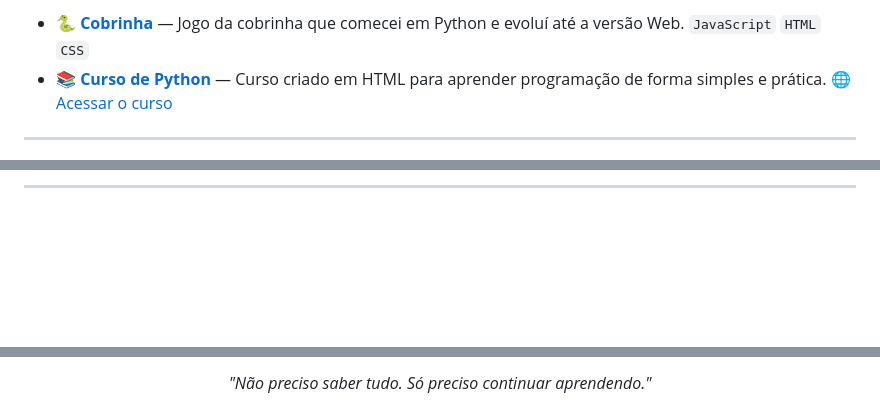
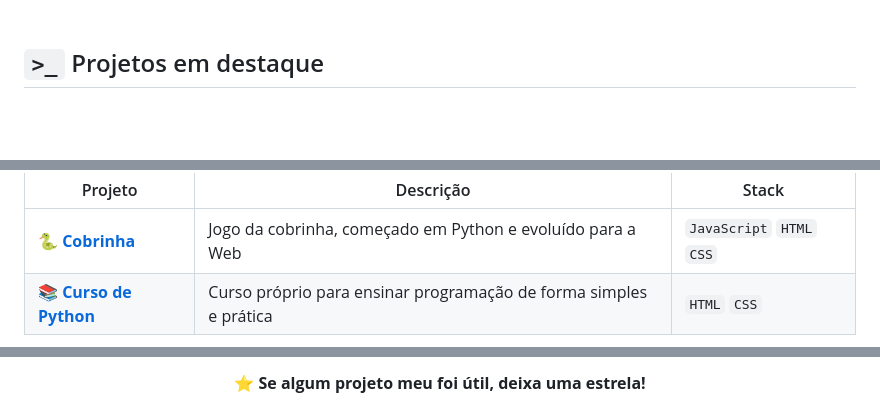
Before and after one commit to DiegoAlvesDs/DiegoAlvesDS, a Markdown page: README.md, 3 parts joined by grey strips. Drawn GitHub-style; blank space fills up the shorter version.

```diff
--- a/README.md
+++ b/README.md
@@ -55,6 +51,5 @@
 
-- 🐍 **[Cobrinha](https://github.com/DiegoAlvesDs/Cobrinha-)** — Jogo da cobrinha que comecei em Python e evoluí até a versão Web. `JavaScript` `HTML` `CSS`
-- 📚 **[Curso de Python](https://diegocapacapa.github.io/cursos/)** — Curso criado em HTML para aprender programação de forma simples e prática. 🌐 [Acessar o curso](https://diegocapacapa.github.io/cursos/)
+<br>
 
----
+## `>_` Projetos em destaque
 
@@ -71,3 +66,6 @@
 
----
+| Projeto | Descrição | Stack |
+|---|---|---|
+| 🐍 [**Cobrinha**](https://github.com/DiegoAlvesDs/Cobrinha-) | Jogo da cobrinha, começado em Python e evoluído para a Web | `JavaScript` `HTML` `CSS` |
+| 📚 [**Curso de Python**](https://diegocapacapa.github.io/cursos/) | Curso próprio para ensinar programação de forma simples e prática | `HTML` `CSS` |
 
@@ -87,5 +102,3 @@ Criar projetos cada vez maiores [████████░░░░░░░
 
-<p align="center">
-  <i>"Não preciso saber tudo. Só preciso continuar aprendendo."</i>
-</p>
+⭐ **Se algum projeto meu foi útil, deixa uma estrela!**
 
```
Also changed, not shown: other parts of README.md (+70 -65 lines).
